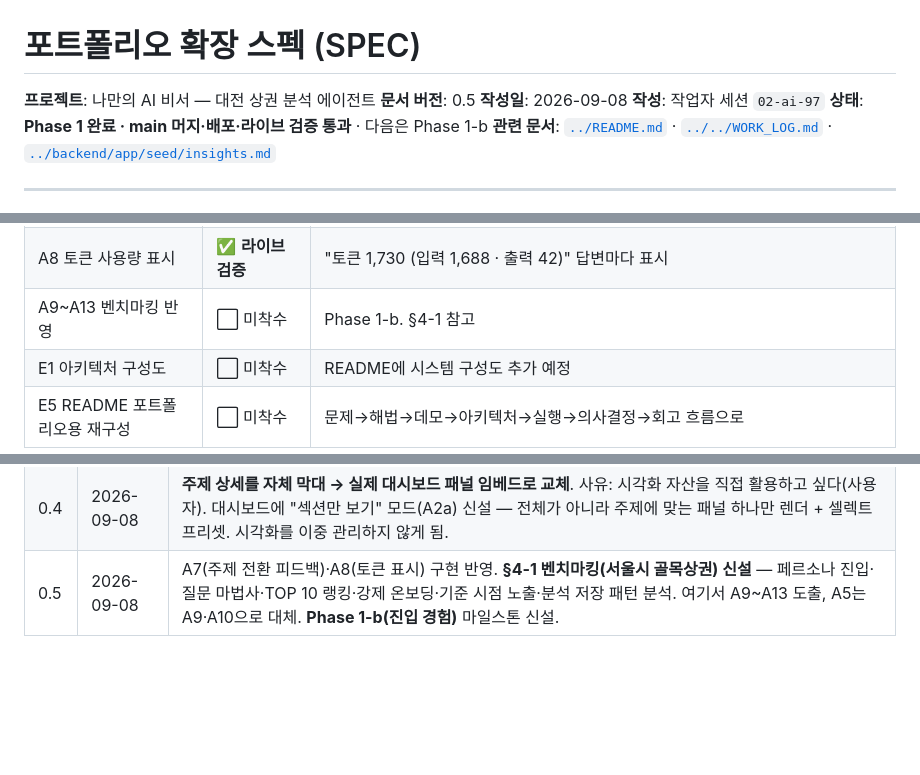
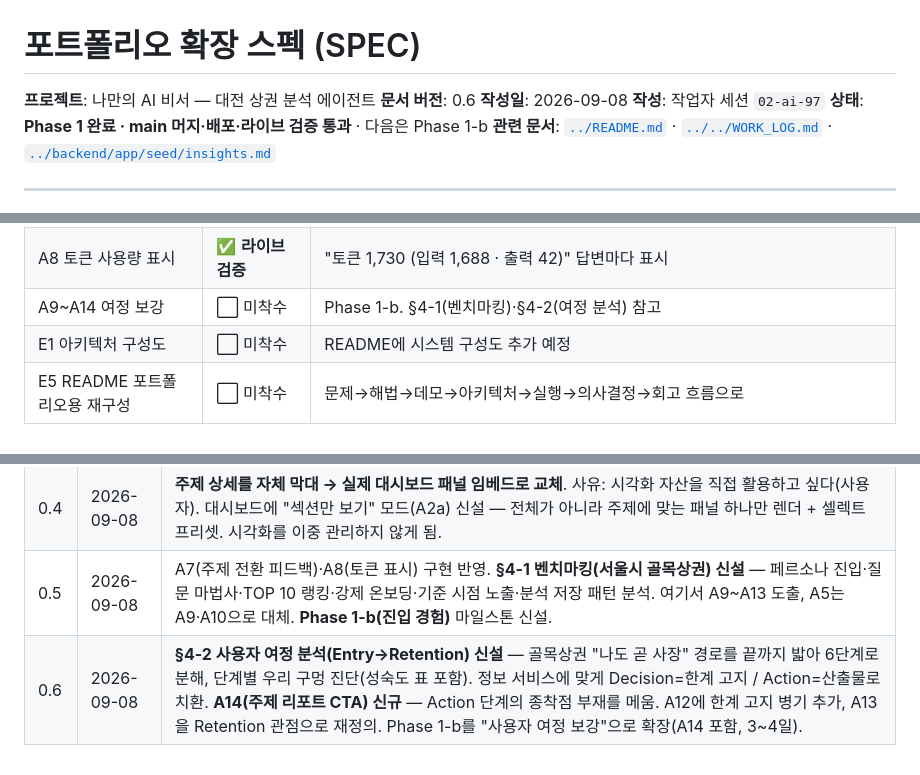
Before and after one commit to Frost0313z/my-data-assistant, a Markdown page: docs/PORTFOLIO_SPEC.md, 3 parts joined by grey strips. Rendered like a GitHub page; blank space fills up the shorter version.

```diff
--- a/docs/PORTFOLIO_SPEC.md
+++ b/docs/PORTFOLIO_SPEC.md
@@ -1,7 +1,7 @@
 # 포트폴리오 확장 스펙 (SPEC)
 
 **프로젝트**: 나만의 AI 비서 — 대전 상권 분석 에이전트
-**문서 버전**: 0.5
+**문서 버전**: 0.6
 **작성일**: 2026-09-08
 **작성**: 작업자 세션 `02-ai-97`
 **상태**: **Phase 1 완료 · main 머지·배포·라이브 검증 통과** · 다음은 Phase 1-b
@@ -249,7 +285,7 @@
 | F3 전역 에러 상태 UI | ✅ 구현·로컬 검증 | 콜드스타트 / AI 실패 / 일반 각각 문구 + 재시도. 패널 로드 실패도 재시도 버튼 |
 | A7 주제 전환 피드백 | ✅ **라이브 검증** | 프롬프트 규칙 2건 + 대화 구분선. 라이브에서 잔존율→업종별 전환 시 답변이 "업종별 증감 기준으로 보면…"으로 정확히 전환 |
 | A8 토큰 사용량 표시 | ✅ **라이브 검증** | "토큰 1,730 (입력 1,688 · 출력 42)" 답변마다 표시 |
-| A9~A13 벤치마킹 반영 | ⬜ 미착수 | Phase 1-b. §4-1 참고 |
+| A9~A14 여정 보강 | ⬜ 미착수 | Phase 1-b. §4-1(벤치마킹)·§4-2(여정 분석) 참고 |
 | E1 아키텍처 구성도 | ⬜ 미착수 | README에 시스템 구성도 추가 예정 |
 | E5 README 포트폴리오용 재구성 | ⬜ 미착수 | 문제→해법→데모→아키텍처→실행→의사결정→회고 흐름으로 |
 
@@ -274,3 +310,4 @@
 | 0.3 | 2026-09-08 | **중앙 패널 재설계**: iframe 임베드(A2) → 분석 주제 버튼 + 상세 뷰. 사유: 592px 칸에 1180px 대시보드가 안 맞아 가시성 낮음. A3a(크로스오리진 postMessage) 폐기·revert, A3b는 `{topic}` 단일 컨텍스트로 단순화. 전체 대시보드는 새 탭 딥링크로 유지. 주제 단일 선택. |
 | 0.4 | 2026-09-08 | **주제 상세를 자체 막대 → 실제 대시보드 패널 임베드로 교체**. 사유: 시각화 자산을 직접 활용하고 싶다(사용자). 대시보드에 "섹션만 보기" 모드(A2a) 신설 — 전체가 아니라 주제에 맞는 패널 하나만 렌더 + 셀렉트 프리셋. 시각화를 이중 관리하지 않게 됨. |
 | 0.5 | 2026-09-08 | A7(주제 전환 피드백)·A8(토큰 표시) 구현 반영. **§4-1 벤치마킹(서울시 골목상권) 신설** — 페르소나 진입·질문 마법사·TOP 10 랭킹·강제 온보딩·기준 시점 노출·분석 저장 패턴 분석. 여기서 A9~A13 도출, A5는 A9·A10으로 대체. **Phase 1-b(진입 경험)** 마일스톤 신설. |
+| 0.6 | 2026-09-08 | **§4-2 사용자 여정 분석(Entry→Retention) 신설** — 골목상권 "나도 곧 사장" 경로를 끝까지 밟아 6단계로 분해, 단계별 우리 구멍 진단(성숙도 표 포함). 정보 서비스에 맞게 Decision=한계 고지 / Action=산출물로 치환. **A14(주제 리포트 CTA) 신규** — Action 단계의 종착점 부재를 메움. A12에 한계 고지 병기 추가, A13을 Retention 관점으로 재정의. Phase 1-b를 "사용자 여정 보강"으로 확장(A14 포함, 3~4일). |
```
Also changed, not shown: other parts of docs/PORTFOLIO_SPEC.md (+45 -9 lines).
